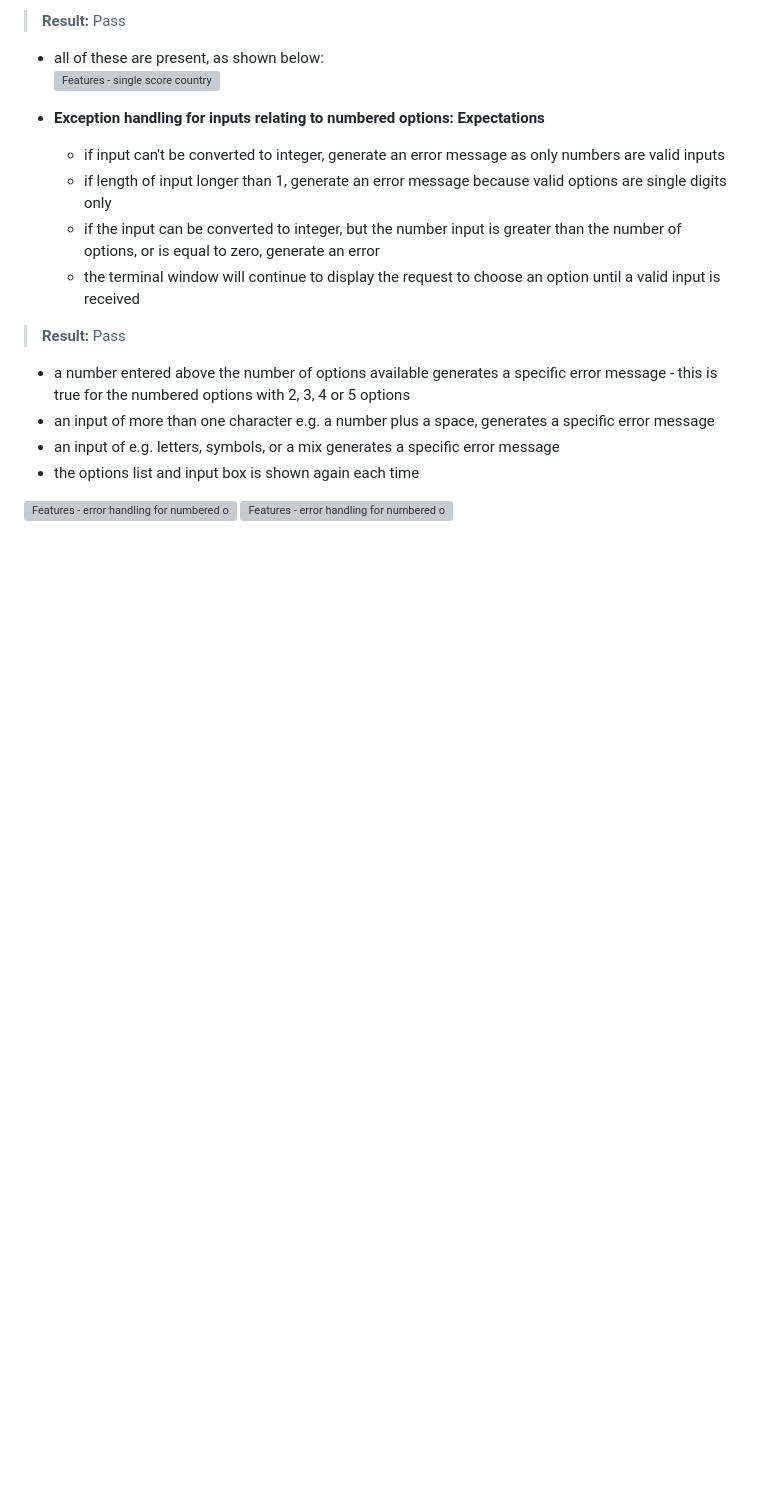
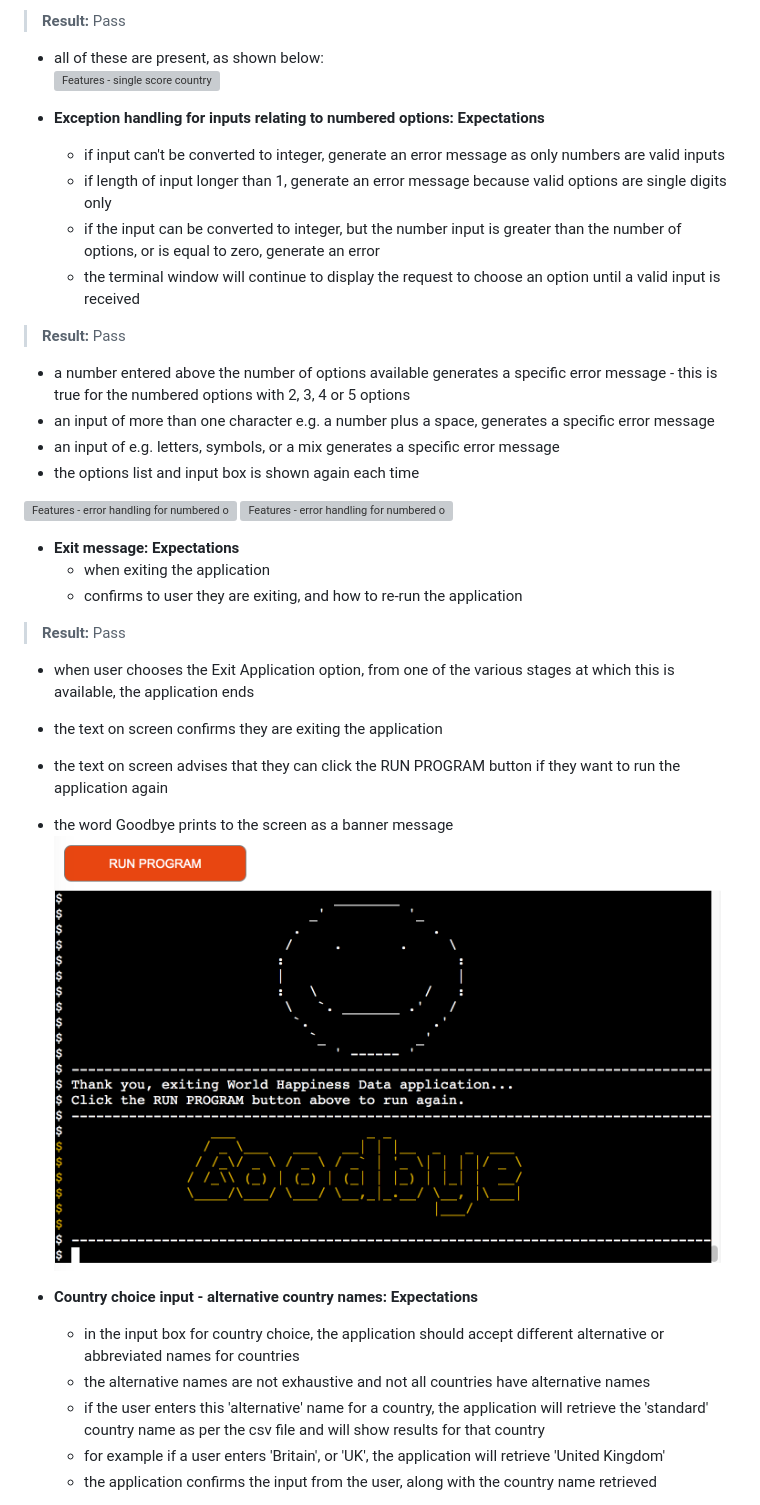
Before and after one commit to Fiona-T/world-happiness-data, a Markdown page: TESTING.md, the part around the change printed below. Drawn GitHub-style; pictures changed too: docs/features-testing/eixt-msg.png (added); blank space fills up the shorter version; grey boxes are pictures that could not be loaded.

```diff
--- a/TESTING.md
+++ b/TESTING.md
@@ -247,3 +247,21 @@ As shown below:
 ![Features - error handling for numbered options, number greater than available entered](docs/features-testing/numbered-options-error-handling-num.png)
 ![Features - error handling for numbered options, number greater than available entered](docs/features-testing/numbered-options-error-handling.png)
 
+- **Exit message: Expectations**
+  - when exiting the application
+  - confirms to user they are exiting, and how to re-run the application
+
+>**Result:** Pass
+- when user chooses the Exit Application option, from one of the various stages at which this is available, the application ends
+- the text on screen confirms they are exiting the application
+- the text on screen advises that they can click the RUN PROGRAM button if they want to run the application again
+- the word Goodbye prints to the screen as a banner message
+![Features - exit message](docs/features-testing/eixt-msg.png)
+
+- **Country choice input - alternative country names: Expectations**
+  - in the input box for country choice, the application should accept different alternative or abbreviated names for countries
+  - the alternative names are not exhaustive and not all countries have alternative names
+  - if the user enters this 'alternative' name for a country, the application will retrieve the 'standard' country name as per the csv file and will show results for that country
+  - for example if a user enters 'Britain', or 'UK', the application will retrieve 'United Kingdom'
+  - the application confirms the input from the user, along with the country name retrieved
+
```
Also changed, not shown: other parts of TESTING.md (+20 -0 lines), docs/features-testing/alt-country-names.png (added), 1 other file.
